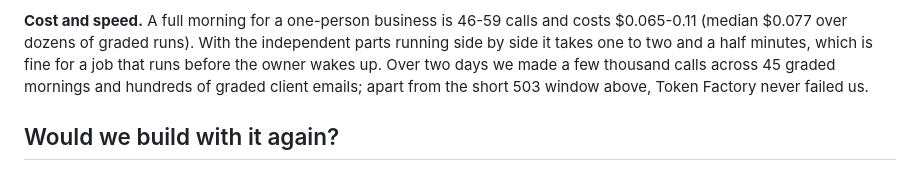
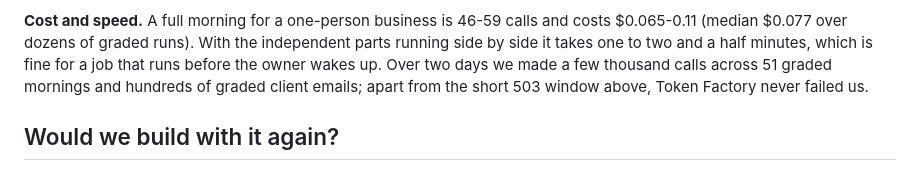
Before and after one commit to chainwright/kept, a Markdown page: FEEDBACK.md, the part around the change. Drawn GitHub-style.

```diff
--- a/FEEDBACK.md
+++ b/FEEDBACK.md
@@ -91,7 +91,7 @@ Super's price for it.
 **Cost and speed.** A full morning for a one-person business is 46-59 calls and costs $0.065-0.11
 (median $0.077 over dozens of graded runs). With the independent parts running side by side it takes one
 to two and a half minutes, which is fine for a job that runs before the owner wakes up. Over two days we
-made a few thousand calls across 45 graded mornings and hundreds of graded client emails; apart from
+made a few thousand calls across 51 graded mornings and hundreds of graded client emails; apart from
 the short 503 window above, Token Factory never failed us.
 
 
```
Also changed, not shown: README.md (+2 -2 lines).
